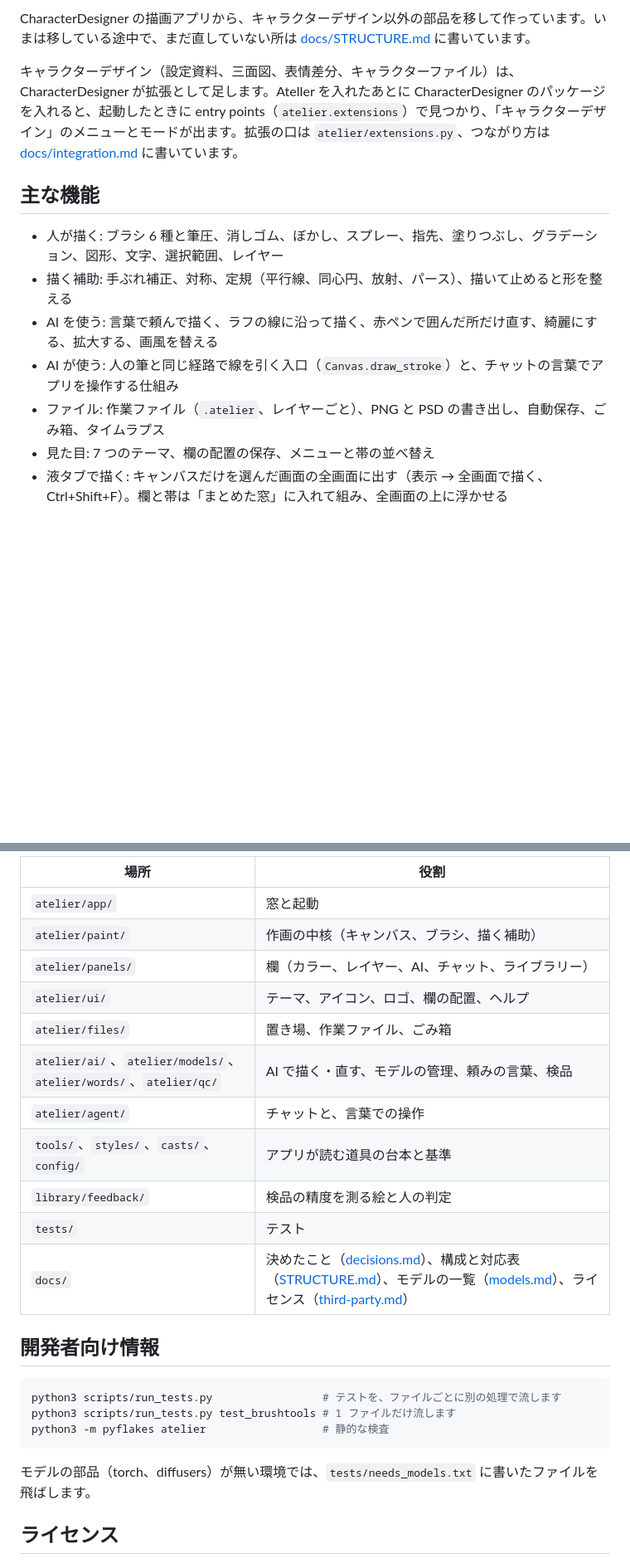
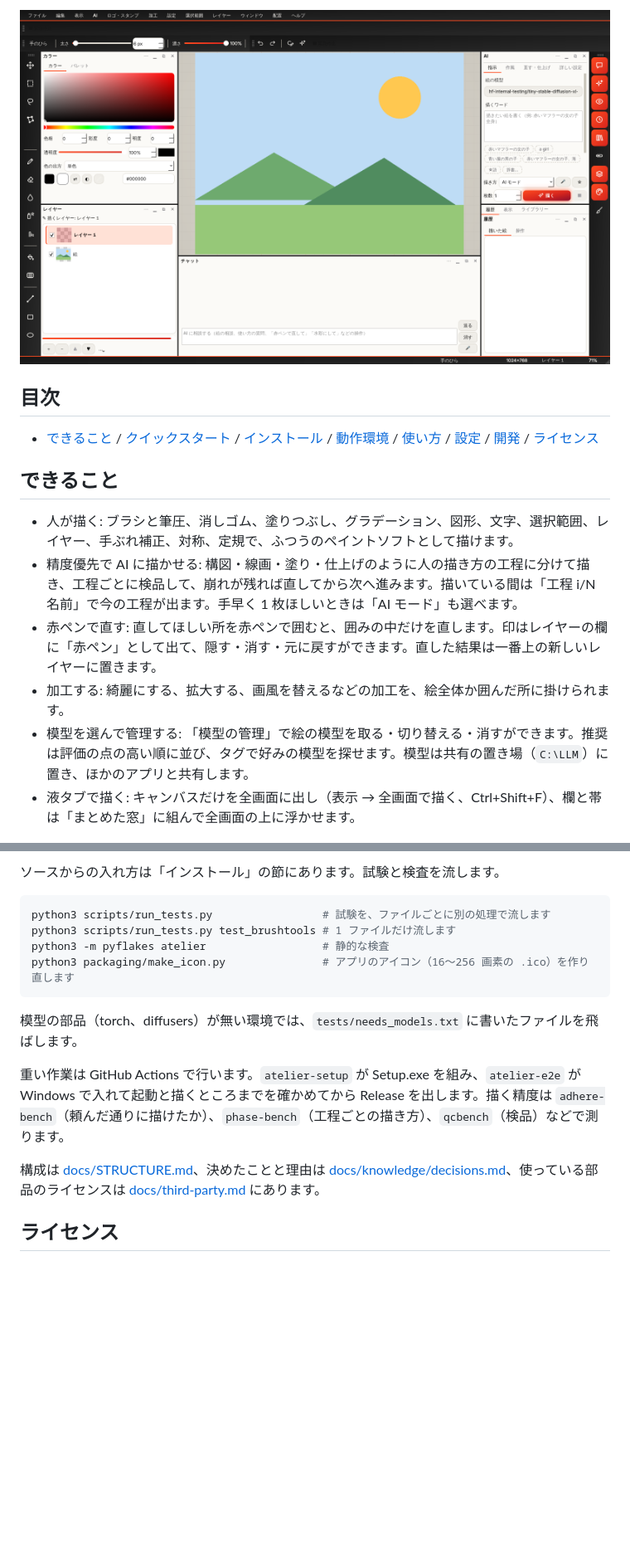
Before and after one commit to Maguro-JP/AtelIer, a Markdown page: README.md, 2 parts joined by grey strips. Shown at 83% size. Rendered like a GitHub page; pictures changed too: docs/images/atelier-window.png (added); blank space fills up the shorter version.

````diff
--- a/README.md
+++ b/README.md
@@ -10,17 +16,18 @@
 
-CharacterDesigner の描画アプリから、キャラクターデザイン以外の部品を移して作っています。いまは移している途中で、まだ直していない所は [docs/STRUCTURE.md](docs/STRUCTURE.md) に書いています。
+![左に道具の帯とカラーとレイヤーの欄、中央にキャンバスとチャット、右に AI の欄と履歴が並ぶ画面。キャンバスには丘と太陽のダミーの絵](docs/images/atelier-window.png)
 
-キャラクターデザイン（設定資料、三面図、表情差分、キャラクターファイル）は、CharacterDesigner が拡張として足します。AtelIer を入れたあとに CharacterDesigner のパッケージを入れると、起動したときに entry points（`atelier.extensions`）で見つかり、「キャラクターデザイン」のメニューとモードが出ます。拡張の口は `atelier/extensions.py`、つながり方は [docs/integration.md](docs/knowledge/integration.md) に書いています。
+## 目次
 
-## 主な機能
+- [できること](#できること) / [クイックスタート](#クイックスタート) / [インストール](#インストール) / [動作環境](#動作環境) / [使い方](#使い方) / [設定](#設定) / [開発](#開発) / [ライセンス](#ライセンス)
 
-- 人が描く: ブラシ 6 種と筆圧、消しゴム、ぼかし、スプレー、指先、塗りつぶし、グラデーション、図形、文字、選択範囲、レイヤー
-- 描く補助: 手ぶれ補正、対称、定規（平行線、同心円、放射、パース）、描いて止めると形を整える
-- AI を使う: 言葉で頼んで描く、ラフの線に沿って描く、赤ペンで囲んだ所だけ直す、綺麗にする、拡大する、画風を替える
-- AI が使う: 人の筆と同じ経路で線を引く入口（`Canvas.draw_stroke`）と、チャットの言葉でアプリを操作する仕組み
-- ファイル: 作業ファイル（`.atelier`、レイヤーごと）、PNG と PSD の書き出し、自動保存、ごみ箱、タイムラプス
-- 見た目: 7 つのテーマ、欄の配置の保存、メニューと帯の並べ替え
-- 液タブで描く: キャンバスだけを選んだ画面の全画面に出す（表示 → 全画面で描く、Ctrl+Shift+F）。欄と帯は「まとめた窓」に入れて組み、全画面の上に浮かせる
+## できること
+
+- 人が描く: ブラシと筆圧、消しゴム、塗りつぶし、グラデーション、図形、文字、選択範囲、レイヤー、手ぶれ補正、対称、定規で、ふつうのペイントソフトとして描けます。
+- 精度優先で AI に描かせる: 構図・線画・塗り・仕上げのように人の描き方の工程に分けて描き、工程ごとに検品して、崩れが残れば直してから次へ進みます。描いている間は「工程 i/N 名前」で今の工程が出ます。手早く 1 枚ほしいときは「AI モード」も選べます。
+- 赤ペンで直す: 直してほしい所を赤ペンで囲むと、囲みの中だけを直します。印はレイヤーの欄に「赤ペン」として出て、隠す・消す・元に戻すができます。直した結果は一番上の新しいレイヤーに置きます。
+- 加工する: 綺麗にする、拡大する、画風を替えるなどの加工を、絵全体か囲んだ所に掛けられます。
+- 模型を選んで管理する: 「模型の管理」で絵の模型を取る・切り替える・消すができます。推奨は評価の点の高い順に並び、タグで好みの模型を探せます。模型は共有の置き場（`C:\LLM`）に置き、ほかのアプリと共有します。
+- 液タブで描く: キャンバスだけを全画面に出し（表示 → 全画面で描く、Ctrl+Shift+F）、欄と帯は「まとめた窓」に組んで全画面の上に浮かせます。
 
 ![全画面のキャンバスの上に、道具の帯とカラーの欄をまとめた窓が浮いている画面](docs/images/fullscreen-group.png)
 
@@ -83,27 +95,18 @@ python -m atelier
 
-| 場所 | 役割 |
-|---|---|
-| `atelier/app/` | 窓と起動 |
-| `atelier/paint/` | 作画の中核（キャンバス、ブラシ、描く補助） |
-| `atelier/panels/` | 欄（カラー、レイヤー、AI、チャット、ライブラリー） |
-| `atelier/ui/` | テーマ、アイコン、ロゴ、欄の配置、ヘルプ |
-| `atelier/files/` | 置き場、作業ファイル、ごみ箱 |
-| `atelier/ai/`、`atelier/models/`、`atelier/words/`、`atelier/qc/` | AI で描く・直す、モデルの管理、頼みの言葉、検品 |
-| `atelier/agent/` | チャットと、言葉での操作 |
-| `tools/`、`styles/`、`casts/`、`config/` | アプリが読む道具の台本と基準 |
-| `library/feedback/` | 検品の精度を測る絵と人の判定 |
-| `tests/` | テスト |
-| `docs/` | 決めたこと（[decisions.md](docs/knowledge/decisions.md)）、構成と対応表（[STRUCTURE.md](docs/STRUCTURE.md)）、モデルの一覧（[models.md](docs/models.md)）、ライセンス（[third-party.md](docs/third-party.md)） |
-
-## 開発者向け情報
+ソースからの入れ方は「インストール」の節にあります。試験と検査を流します。
 
 ```bash
-python3 scripts/run_tests.py                 # テストを、ファイルごとに別の処理で流します
+python3 scripts/run_tests.py                 # 試験を、ファイルごとに別の処理で流します
 python3 scripts/run_tests.py test_brushtools # 1 ファイルだけ流します
 python3 -m pyflakes atelier                  # 静的な検査
+python3 packaging/make_icon.py               # アプリのアイコン（16〜256 画素の .ico）を作り直します
 ```
 
-モデルの部品（torch、diffusers）が無い環境では、`tests/needs_models.txt` に書いたファイルを飛ばします。
+模型の部品（torch、diffusers）が無い環境では、`tests/needs_models.txt` に書いたファイルを飛ばします。
+
+重い作業は GitHub Actions で行います。`atelier-setup` が Setup.exe を組み、`atelier-e2e` が Windows で入れて起動と描くところまでを確かめてから Release を出します。描く精度は `adhere-bench`（頼んだ通りに描けたか）、`phase-bench`（工程ごとの描き方）、`qcbench`（検品）などで測ります。
+
+構成は [docs/STRUCTURE.md](docs/STRUCTURE.md)、決めたことと理由は [docs/knowledge/decisions.md](docs/knowledge/decisions.md)、使っている部品のライセンスは [docs/third-party.md](docs/third-party.md) にあります。
 
 ## ライセンス
 
````
Also changed, not shown: other parts of README.md (+43 -32 lines).
